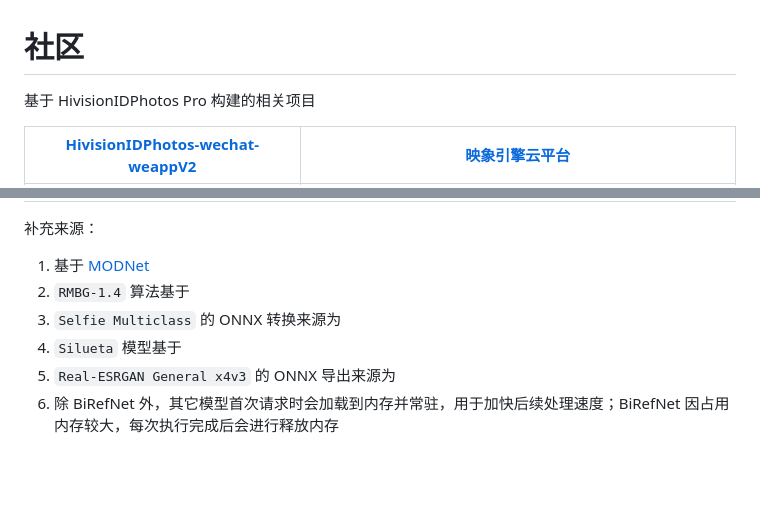
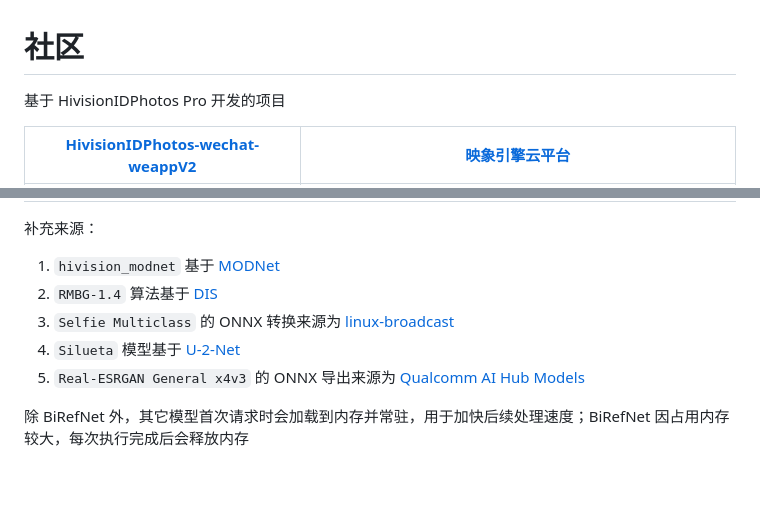
Before and after one commit to no1yu/HivisionIDPhotosPro, a Markdown page: README.md, 2 parts joined by grey strips. Drawn GitHub-style.

Commit message:
HivisionIDPhotos Pro 正式发布

```diff
--- a/README.md
+++ b/README.md
@@ -114,7 +114,7 @@
 
 # 社区
 
-基于 HivisionIDPhotos Pro 构建的相关项目
+基于 HivisionIDPhotos Pro 开发的项目
 
 | [HivisionIDPhotos-wechat-weappV2](https://github.com/no1yu/HivisionIDPhotos-wechat-weappV2) | [映象引擎云平台](https://cloud.0po.cn/) |
 | :---: | :---: |
@@ -275,12 +275,13 @@ python3 -m uvicorn app:app --host 0.0.0.0 --port 8081 --workers 1 --limit-concur
 
 补充来源：
 
-1. 基于 [MODNet](https://github.com/ZHKKKe/MODNet)
-2. `RMBG-1.4` 算法基于
-3. `Selfie Multiclass` 的 ONNX 转换来源为
-4. `Silueta` 模型基于
-5. `Real-ESRGAN General x4v3` 的 ONNX 导出来源为
-6. 除 BiRefNet 外，其它模型首次请求时会加载到内存并常驻，用于加快后续处理速度；BiRefNet 因占用内存较大，每次执行完成后会进行释放内存
+1. `hivision_modnet` 基于 [MODNet](https://github.com/ZHKKKe/MODNet)
+2. `RMBG-1.4` 算法基于 [DIS](https://github.com/xuebinqin/DIS)
+3. `Selfie Multiclass` 的 ONNX 转换来源为 [linux-broadcast](https://github.com/Pedrojok01/linux-broadcast/blob/main/models/README.md)
+4. `Silueta` 模型基于 [U-2-Net](https://github.com/xuebinqin/U-2-Net)
+5. `Real-ESRGAN General x4v3` 的 ONNX 导出来源为 [Qualcomm AI Hub Models](https://github.com/qualcomm/ai-hub-models/tree/main/qai_hub_models/models/real_esrgan_general_x4v3)
+
+除 BiRefNet 外，其它模型首次请求时会加载到内存并常驻，用于加快后续处理速度；BiRefNet 因占用内存较大，每次执行完成后会释放内存
 
 <br>
 
```
Also changed, not shown: other parts of README.md (+5 -5 lines), API.md (+32 -0 lines).
